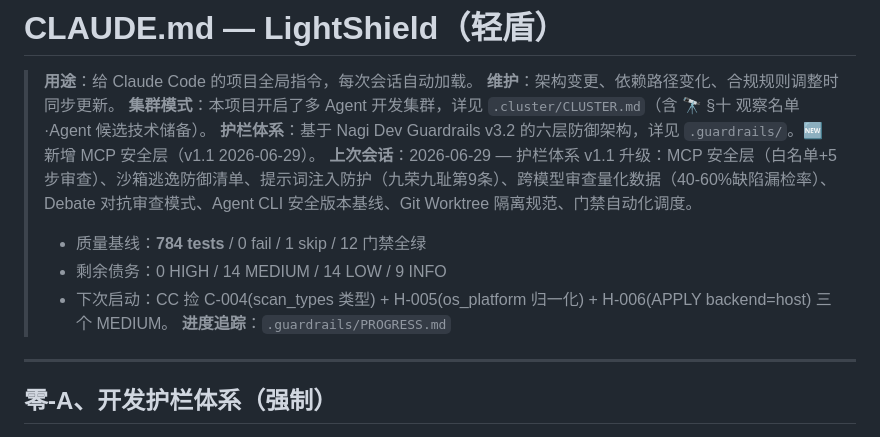
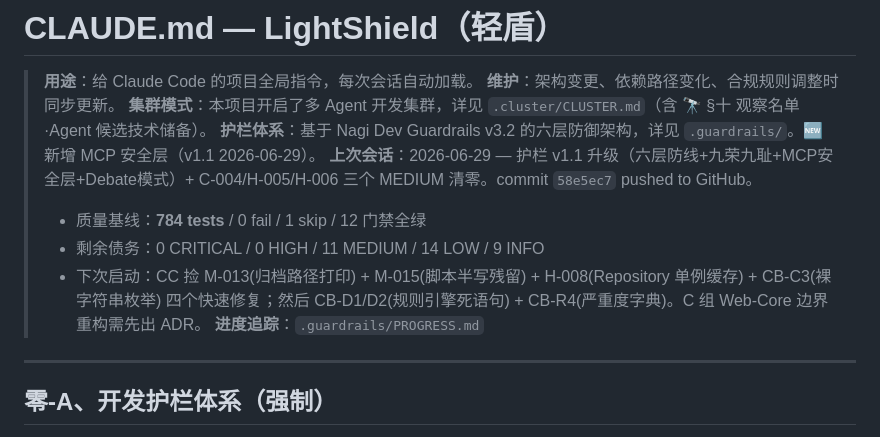
Before and after one commit to Nagi-226/LightShield, a Markdown page: CLAUDE.md, the part around the change. Drawn GitHub-style.

```diff
--- a/CLAUDE.md
+++ b/CLAUDE.md
@@ -4,10 +4,10 @@
 > **维护**：架构变更、依赖路径变化、合规规则调整时同步更新。
 > **集群模式**：本项目开启了多 Agent 开发集群，详见 `.cluster/CLUSTER.md`（含 🔭 §十 观察名单·Agent 候选技术储备）。
 > **护栏体系**：基于 Nagi Dev Guardrails v3.2 的六层防御架构，详见 `.guardrails/`。🆕 新增 MCP 安全层（v1.1 2026-06-29）。
-> **上次会话**：2026-06-29 — 护栏体系 v1.1 升级：MCP 安全层（白名单+5步审查）、沙箱逃逸防御清单、提示词注入防护（九荣九耻第9条）、跨模型审查量化数据（40-60%缺陷漏检率）、Debate 对抗审查模式、Agent CLI 安全版本基线、Git Worktree 隔离规范、门禁自动化调度。
+> **上次会话**：2026-06-29 — 护栏 v1.1 升级（六层防线+九荣九耻+MCP安全层+Debate模式）+ C-004/H-005/H-006 三个 MEDIUM 清零。commit `58e5ec7` pushed to GitHub。
 >   - 质量基线：**784 tests** / 0 fail / 1 skip / 12 门禁全绿
->   - 剩余债务：0 HIGH / 14 MEDIUM / 14 LOW / 9 INFO
->   - 下次启动：CC 捡 C-004(scan_types 类型) + H-005(os_platform 归一化) + H-006(APPLY backend=host) 三个 MEDIUM。
+>   - 剩余债务：0 CRITICAL / 0 HIGH / 11 MEDIUM / 14 LOW / 9 INFO
+>   - 下次启动：CC 捡 M-013(归档路径打印) + M-015(脚本半写残留) + H-008(Repository 单例缓存) + CB-C3(裸字符串枚举) 四个快速修复；然后 CB-D1/D2(规则引擎死语句) + CB-R4(严重度字典)。C 组 Web-Core 边界重构需先出 ADR。
 > **进度追踪**：`.guardrails/PROGRESS.md`
 
 ---
```
Also changed, not shown: .guardrails/PROGRESS.md (+3 -3 lines).
